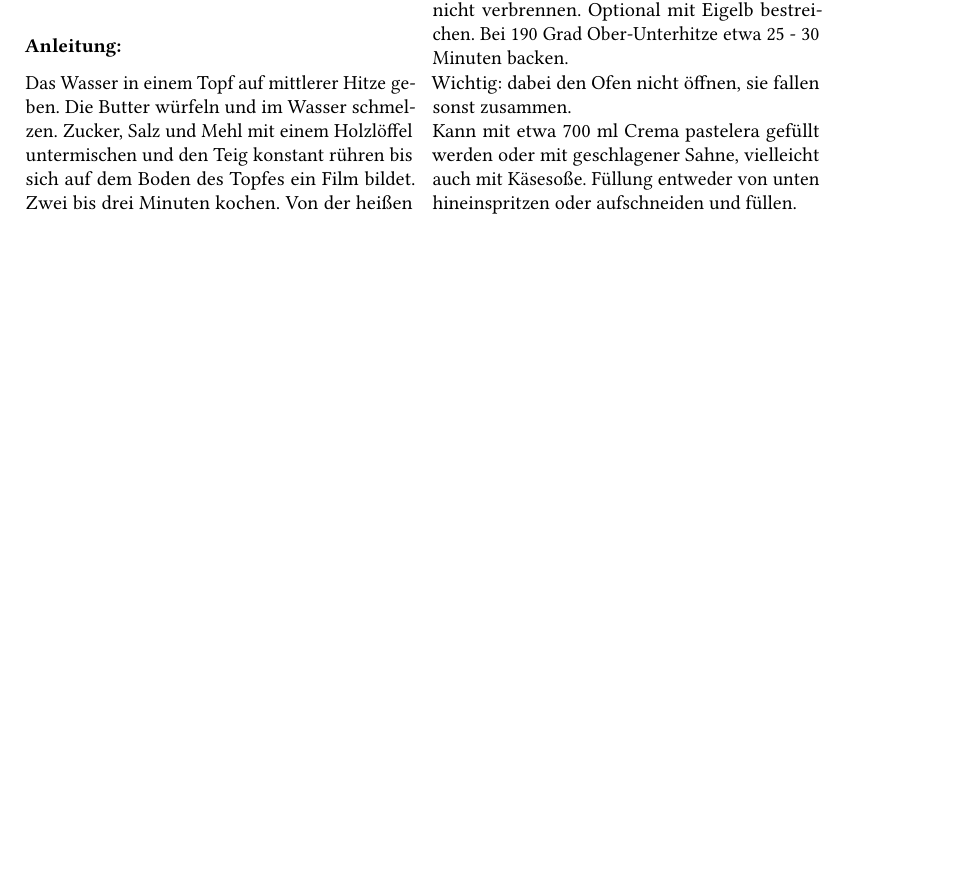
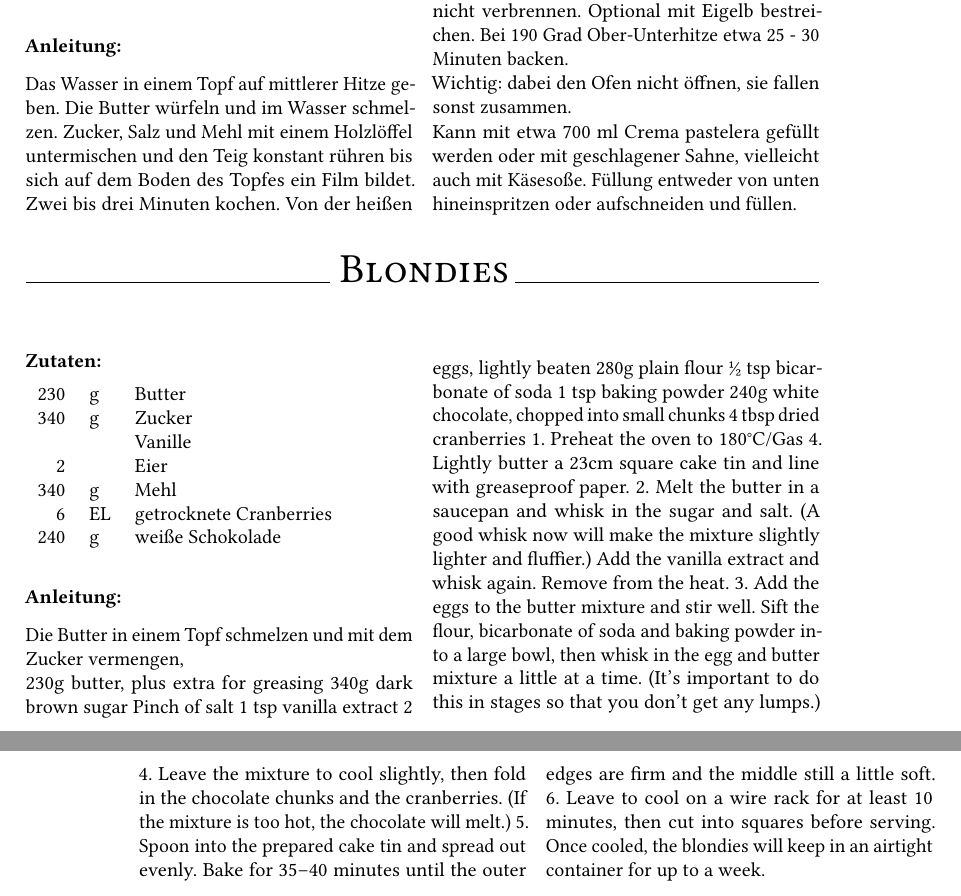
Before and after one commit to fschloesser/Rezepte, a LaTeX book (book.tex, which reads backsuess.tex): part of page 50 of 57 before the commit and two parts of pages 50 and 51 of 59 after it, the two joined at a grey line, cut so that both start at the same text, the shorter picture padded with empty space. Compiled offline with pdfLaTeX.

Commit message:
add some recipes

```diff
--- a/backsuess.tex
+++ b/backsuess.tex
@@ -145,3 +145,40 @@ Wichtig: dabei den Ofen nicht öffnen, sie fallen sonst zusammen.
 
 Kann mit etwa 700 ml Crema pastelera gefüllt werden oder mit geschlagener Sahne, vielleicht auch mit Käsesoße.
 Füllung entweder von unten hineinspritzen oder aufschneiden und füllen.}
+
+\rezept{Blondies}{20}{}{
+230 & g & Butter \\
+340 & g & Zucker \\
+& & Vanille \\
+2 & & Eier \\
+340 & g & Mehl \\
+6 & EL & getrocknete Cranberries \\
+240 & g & weiße Schokolade \\
+}{
+Die Butter in einem Topf schmelzen und mit dem Zucker vermengen,
+
+230g butter, plus extra for greasing
+340g dark brown sugar
+Pinch of salt
+1 tsp vanilla extract
+2 eggs, lightly beaten
+280g plain flour
+½ tsp bicarbonate of soda
+1 tsp baking powder
+240g white chocolate, chopped into small chunks
+4 tbsp dried cranberries
+1. Preheat the oven to 180°C/Gas 4. Lightly butter a 23cm square cake tin and line with
+greaseproof paper.
+2. Melt the butter in a saucepan and whisk in the sugar and salt. (A good whisk now will
+make the mixture slightly lighter and fluffier.) Add the vanilla extract and whisk again.
+Remove from the heat.
+3. Add the eggs to the butter mixture and stir well. Sift the flour, bicarbonate of soda and
+baking powder into a large bowl, then whisk in the egg and butter mixture a little at a
+time. (It’s important to do this in stages so that you don’t get any lumps.)
+4. Leave the mixture to cool slightly, then fold in the chocolate chunks and the
+cranberries. (If the mixture is too hot, the chocolate will melt.)
+5. Spoon into the prepared cake tin and spread out evenly. Bake for 35–40 minutes until
+the outer edges are firm and the middle still a little soft.
+6. Leave to cool on a wire rack for at least 10 minutes, then cut into squares before
+serving. Once cooled, the blondies will keep in an airtight container for up to a week.
+}
```
Also changed, not shown: backherzhaft.tex (+83 -1 lines), 1 other file.
